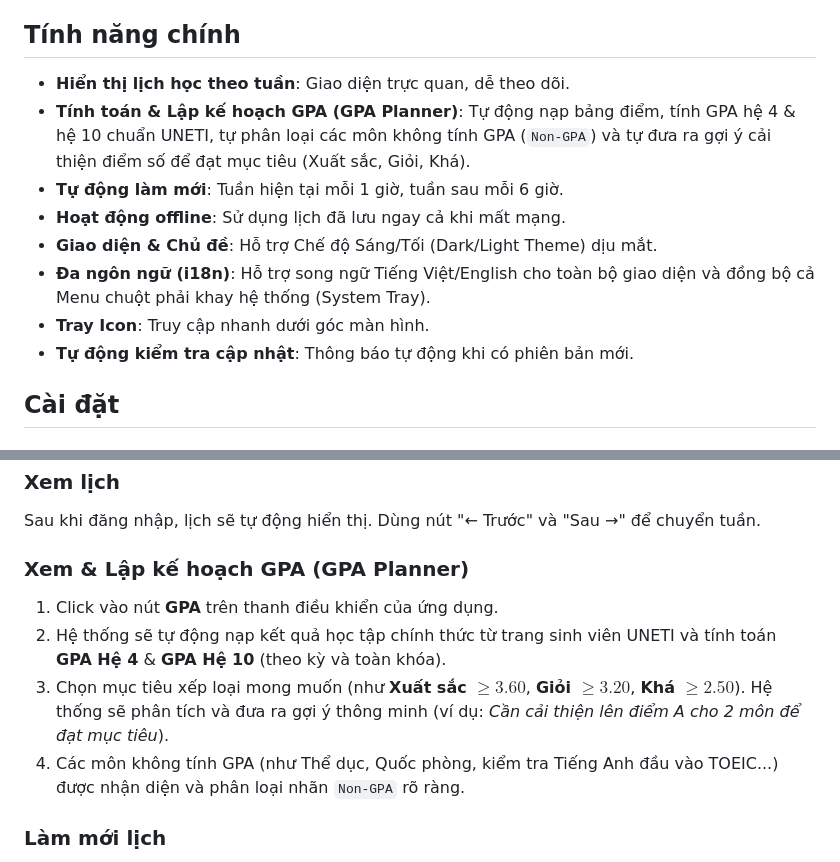
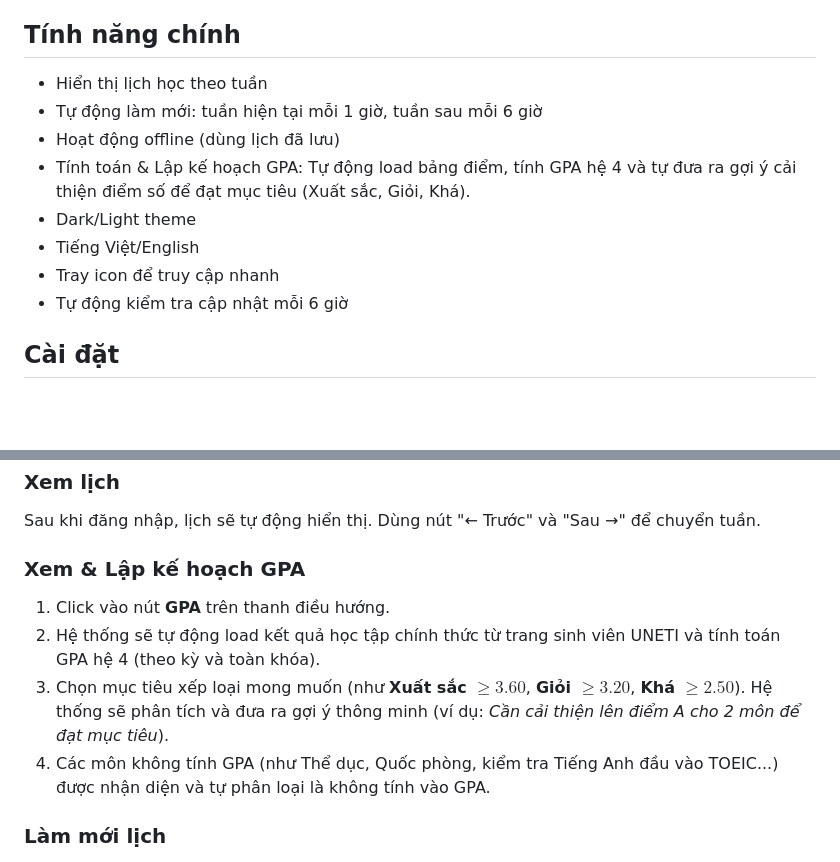
Before and after one commit to hoaug-tran/uneti-schedule-app, a Markdown page: README.md, 2 parts joined by grey strips. Drawn GitHub-style; blank space fills up the shorter version.

Commit message:
docs: update README [skip ci]

```diff
--- a/README.md
+++ b/README.md
@@ -29,14 +29,14 @@ UNETI Schedule Widget là một ứng dụng desktop giúp sinh viên UNETI xem
 
 ## Tính năng chính
 
-- **Hiển thị lịch học theo tuần**: Giao diện trực quan, dễ theo dõi.
-- **Tính toán & Lập kế hoạch GPA (GPA Planner)**: Tự động nạp bảng điểm, tính GPA hệ 4 & hệ 10 chuẩn UNETI, tự phân loại các môn không tính GPA (`Non-GPA`) và tự đưa ra gợi ý cải thiện điểm số để đạt mục tiêu (Xuất sắc, Giỏi, Khá).
-- **Tự động làm mới**: Tuần hiện tại mỗi 1 giờ, tuần sau mỗi 6 giờ.
-- **Hoạt động offline**: Sử dụng lịch đã lưu ngay cả khi mất mạng.
-- **Giao diện & Chủ đề**: Hỗ trợ Chế độ Sáng/Tối (Dark/Light Theme) dịu mắt.
-- **Đa ngôn ngữ (i18n)**: Hỗ trợ song ngữ Tiếng Việt/English cho toàn bộ giao diện và đồng bộ cả Menu chuột phải khay hệ thống (System Tray).
-- **Tray Icon**: Truy cập nhanh dưới góc màn hình.
-- **Tự động kiểm tra cập nhật**: Thông báo tự động khi có phiên bản mới.
+- Hiển thị lịch học theo tuần
+- Tự động làm mới: tuần hiện tại mỗi 1 giờ, tuần sau mỗi 6 giờ
+- Hoạt động offline (dùng lịch đã lưu)
+- Tính toán & Lập kế hoạch GPA: Tự động load bảng điểm, tính GPA hệ 4 và tự đưa ra gợi ý cải thiện điểm số để đạt mục tiêu (Xuất sắc, Giỏi, Khá).
+- Dark/Light theme
+- Tiếng Việt/English
+- Tray icon để truy cập nhanh
+- Tự động kiểm tra cập nhật mỗi 6 giờ
 
 ## Cài đặt
 
@@ -106,12 +108,12 @@ Mở ứng dụng lần đầu sẽ hiện cửa sổ đăng nhập. Nhập tài
 
 Sau khi đăng nhập, lịch sẽ tự động hiển thị. Dùng nút "← Trước" và "Sau →" để chuyển tuần.
 
-### Xem & Lập kế hoạch GPA (GPA Planner)
+### Xem & Lập kế hoạch GPA
 
-1. Click vào nút **GPA** trên thanh điều khiển của ứng dụng.
-2. Hệ thống sẽ tự động nạp kết quả học tập chính thức từ trang sinh viên UNETI và tính toán **GPA Hệ 4** & **GPA Hệ 10** (theo kỳ và toàn khóa).
-3. Chọn mục tiêu xếp loại mong muốn (như **Xuất sắc $\ge 3.60$**, **Giỏi $\ge 3.20$**, **Khá $\ge 2.50$**). Hệ thống sẽ phân tích và đưa ra gợi ý thông minh (ví dụ: *Cần cải thiện lên điểm A cho 2 môn để đạt mục tiêu*).
-4. Các môn không tính GPA (như Thể dục, Quốc phòng, kiểm tra Tiếng Anh đầu vào TOEIC...) được nhận diện và phân loại nhãn `Non-GPA` rõ ràng.
+1. Click vào nút **GPA** trên thanh điều hướng.
+2. Hệ thống sẽ tự động load kết quả học tập chính thức từ trang sinh viên UNETI và tính toán GPA hệ 4 (theo kỳ và toàn khóa).
+3. Chọn mục tiêu xếp loại mong muốn (như **Xuất sắc $\ge 3.60$**, **Giỏi $\ge 3.20$**, **Khá $\ge 2.50$**). Hệ thống sẽ phân tích và đưa ra gợi ý thông minh (ví dụ: _Cần cải thiện lên điểm A cho 2 môn để đạt mục tiêu_).
+4. Các môn không tính GPA (như Thể dục, Quốc phòng, kiểm tra Tiếng Anh đầu vào TOEIC...) được nhận diện và tự phân loại là không tính vào GPA.
 
 ### Làm mới lịch
 
```
Also changed, not shown: other parts of README.md (+10 -1 lines).
